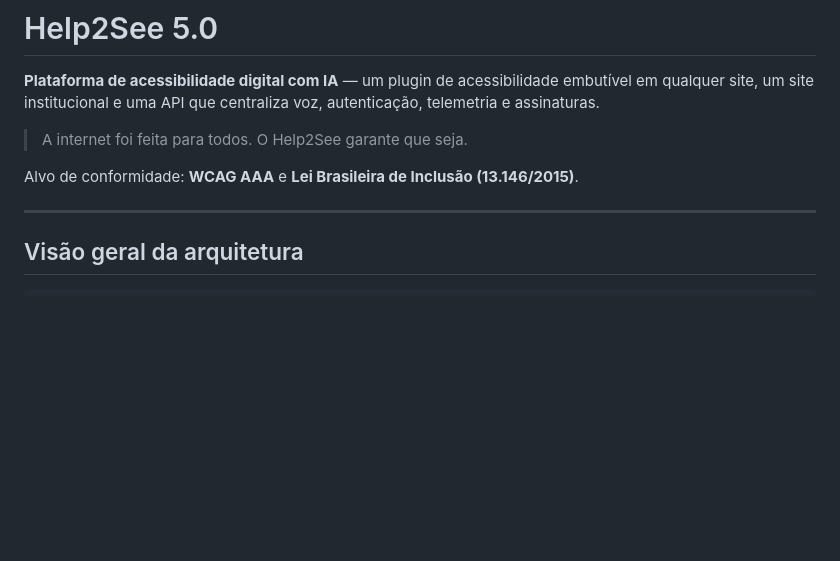
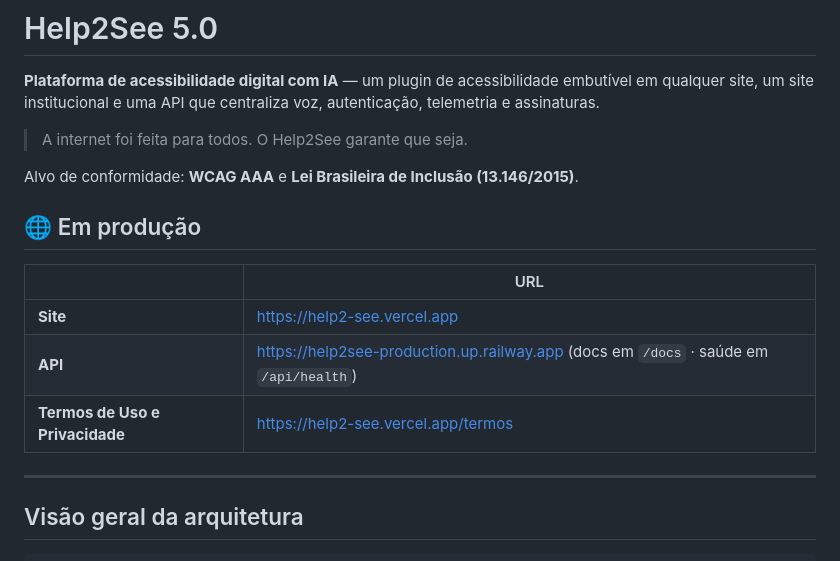
Before and after one commit to Caputum354/Help2See, a Markdown page: README.md, the part around one of its changes. GitHub-like rendering; blank space fills up the shorter version.

```diff
--- a/README.md
+++ b/README.md
@@ -5,6 +5,14 @@
 > A internet foi feita para todos. O Help2See garante que seja.
 
 Alvo de conformidade: **WCAG AAA** e **Lei Brasileira de Inclusão (13.146/2015)**.
+
+## 🌐 Em produção
+
+| | URL |
+|---|---|
+| **Site** | https://help2-see.vercel.app |
+| **API** | https://help2see-production.up.railway.app (docs em `/docs` · saúde em `/api/health`) |
+| **Termos de Uso e Privacidade** | https://help2-see.vercel.app/termos |
 
 ---
 
```
Also changed, not shown: other parts of README.md (+45 -22 lines).
